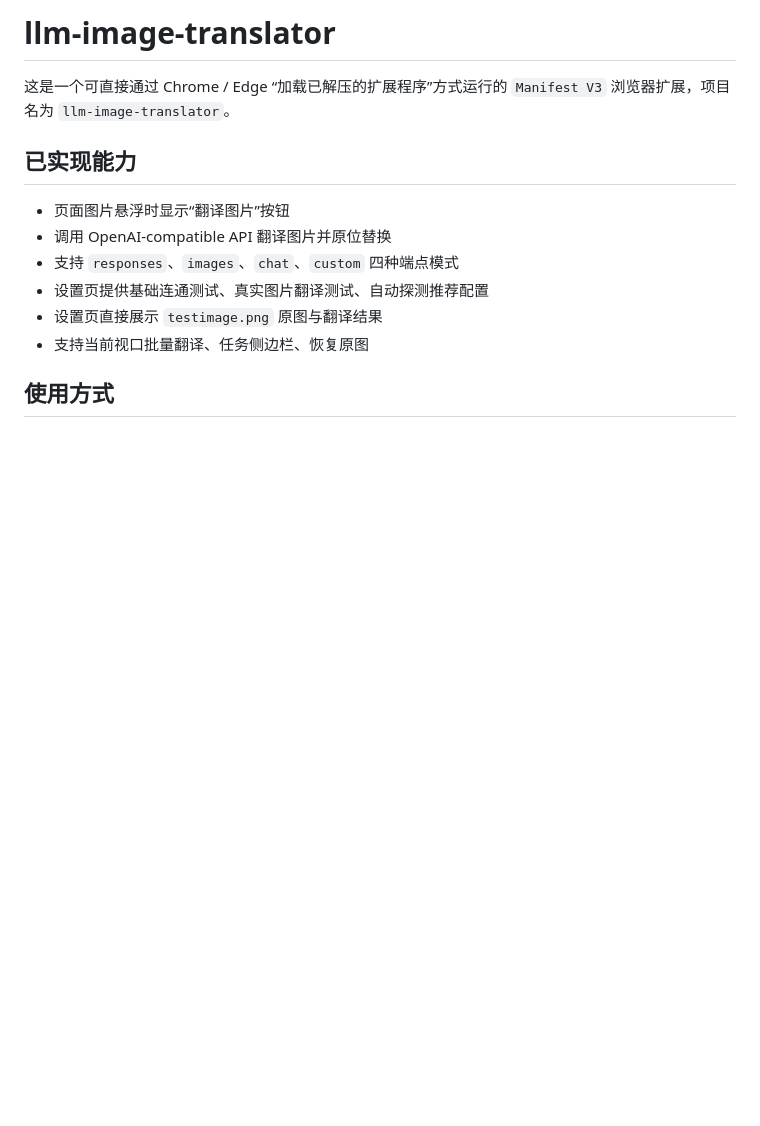
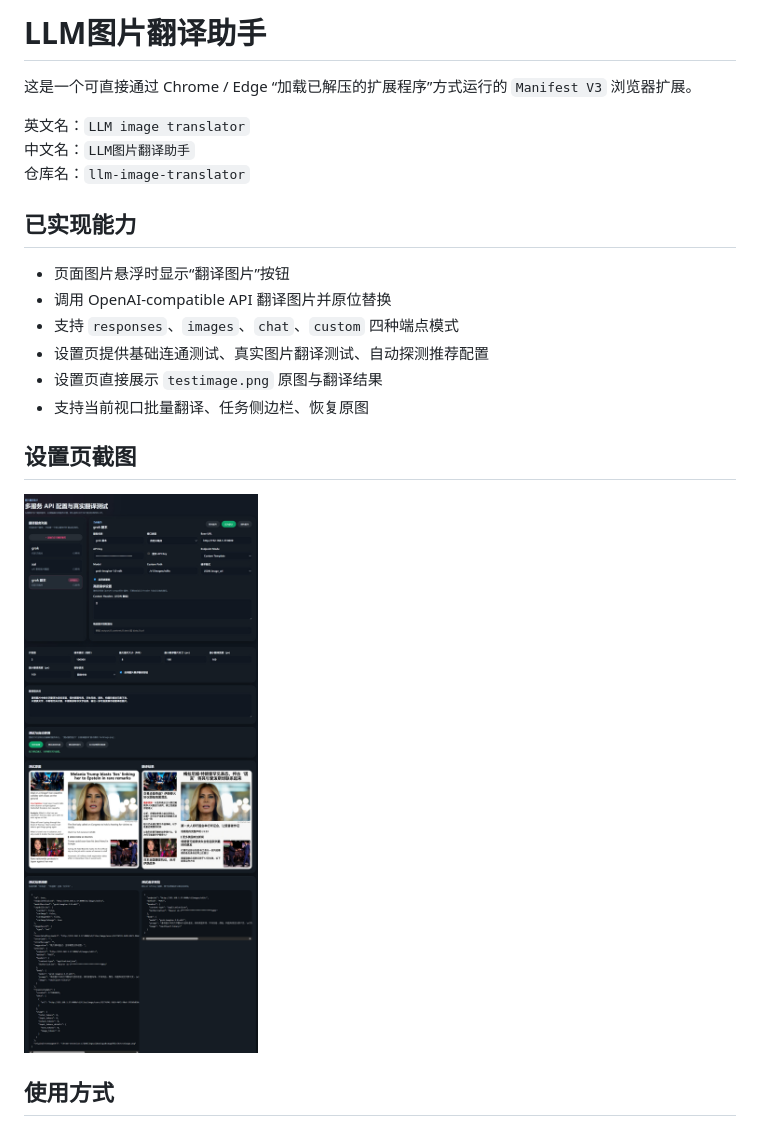
Before and after one commit to XianYuDaXian/llm-image-translator, a Markdown page: README.md, the part around the change. Drawn GitHub-style; pictures changed too: asset/效果图.png (added); blank space fills up the shorter version.

```diff
--- a/README.md
+++ b/README.md
@@ -1,6 +1,10 @@
-# llm-image-translator
+# LLM图片翻译助手
 
-这是一个可直接通过 Chrome / Edge “加载已解压的扩展程序”方式运行的 `Manifest V3` 浏览器扩展，项目名为 `llm-image-translator`。
+这是一个可直接通过 Chrome / Edge “加载已解压的扩展程序”方式运行的 `Manifest V3` 浏览器扩展。
+
+英文名：`LLM image translator`
+中文名：`LLM图片翻译助手`
+仓库名：`llm-image-translator`
 
 ## 已实现能力
 
@@ -10,6 +14,10 @@
 - 设置页提供基础连通测试、真实图片翻译测试、自动探测推荐配置
 - 设置页直接展示 `testimage.png` 原图与翻译结果
 - 支持当前视口批量翻译、任务侧边栏、恢复原图
+
+## 设置页截图
+
+![设置页截图](./asset/%E6%95%88%E6%9E%9C%E5%9B%BE.png)
 
 ## 使用方式
 
```
Also changed, not shown: CHROME_WEB_STORE_NOTES.md (added, +32 -0 lines), PRIVACY.md (added, +70 -0 lines), icons/icon128.png (added), icons/icon16.png (added), icons/icon32.png (added), icons/icon48.png (added), logo.png (added), 11 other files.
